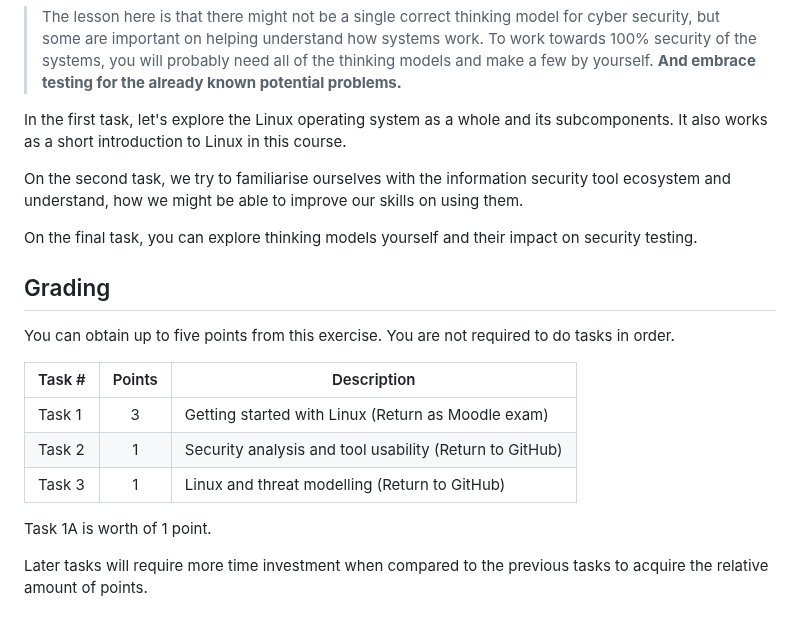
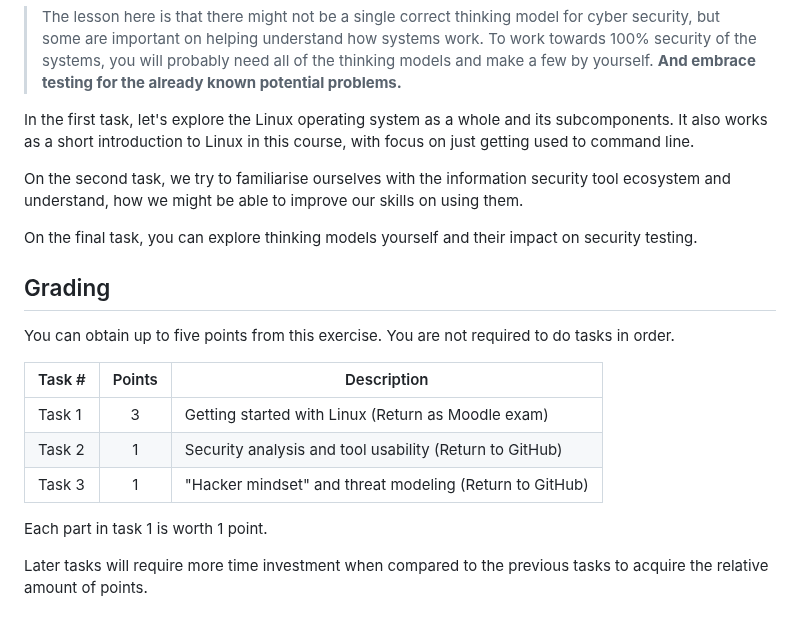
Before and after one commit to ouspg/CyberSecurityTesting101, a Markdown page: 1.ThinkingLikeAnEngineer/README.md, the part around the change. GitHub-like rendering.

Commit message:
Typo fixes

```diff
--- a/1.ThinkingLikeAnEngineer/README.md
+++ b/1.ThinkingLikeAnEngineer/README.md
@@ -54,7 +54,7 @@ Can you think "outside of the box"?
 
 
 In the first task, let's explore the Linux operating system as a whole and its subcomponents.
-It also works as a short introduction to Linux in this course.
+It also works as a short introduction to Linux in this course, with focus on just getting used to command line.
 
 On the second task, we try to familiarise ourselves with the information security tool ecosystem and understand, how we might be able to improve our skills on using them.
 
@@ -69,9 +69,9 @@ Task #|Points|Description|
 -----|:---:|-----------|
 Task 1 | 3 | Getting started with Linux (Return as Moodle exam)
 Task 2 | 1 | Security analysis and tool usability (Return to GitHub)
-Task 3 | 1 | Linux and threat modelling (Return to GitHub)
+Task 3 | 1 | "Hacker mindset" and threat modeling (Return to GitHub)
 
-Task 1A is worth of 1 point.
+Each part in task 1 is worth 1 point.
 
 Later tasks will require more time investment when compared to the previous tasks to acquire the relative amount of points.
 
```
